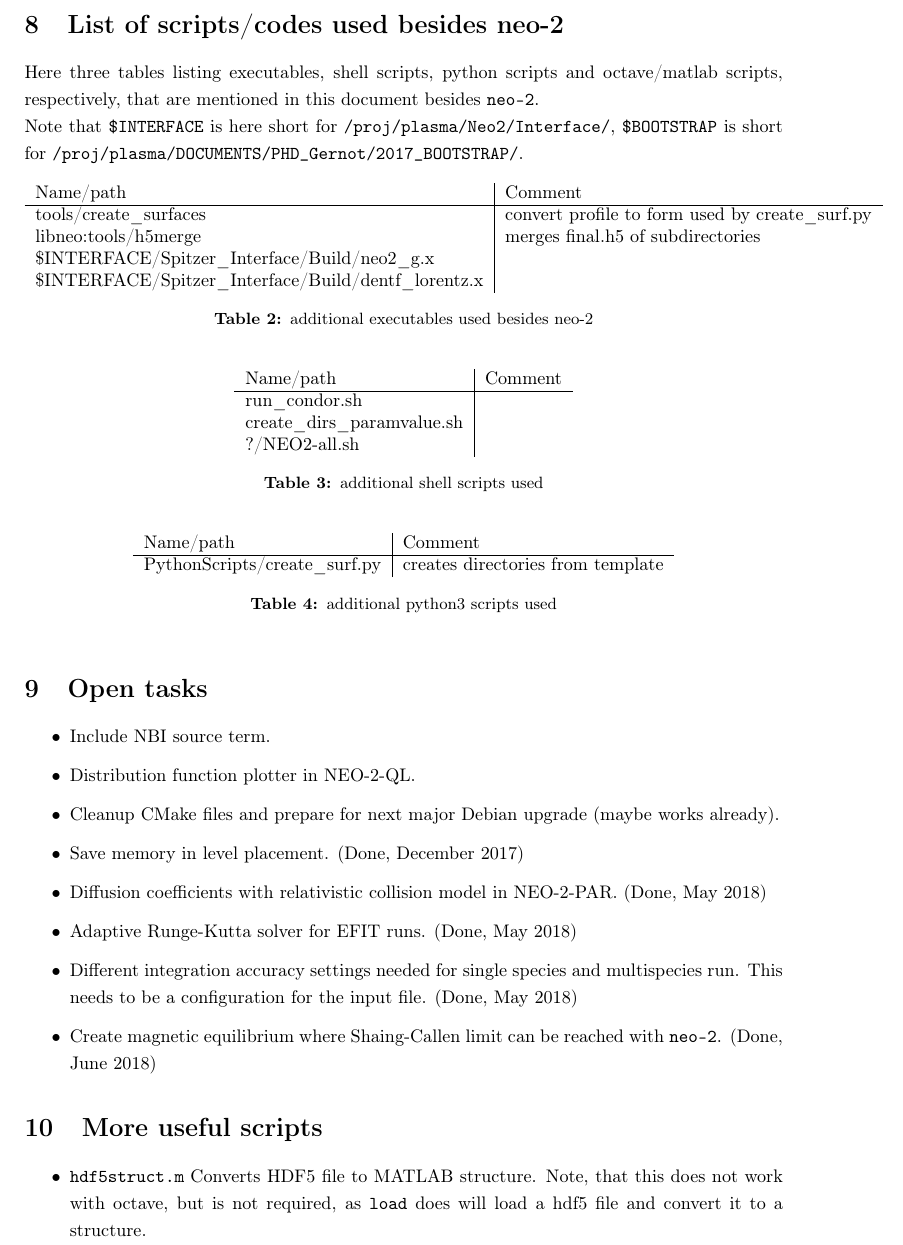
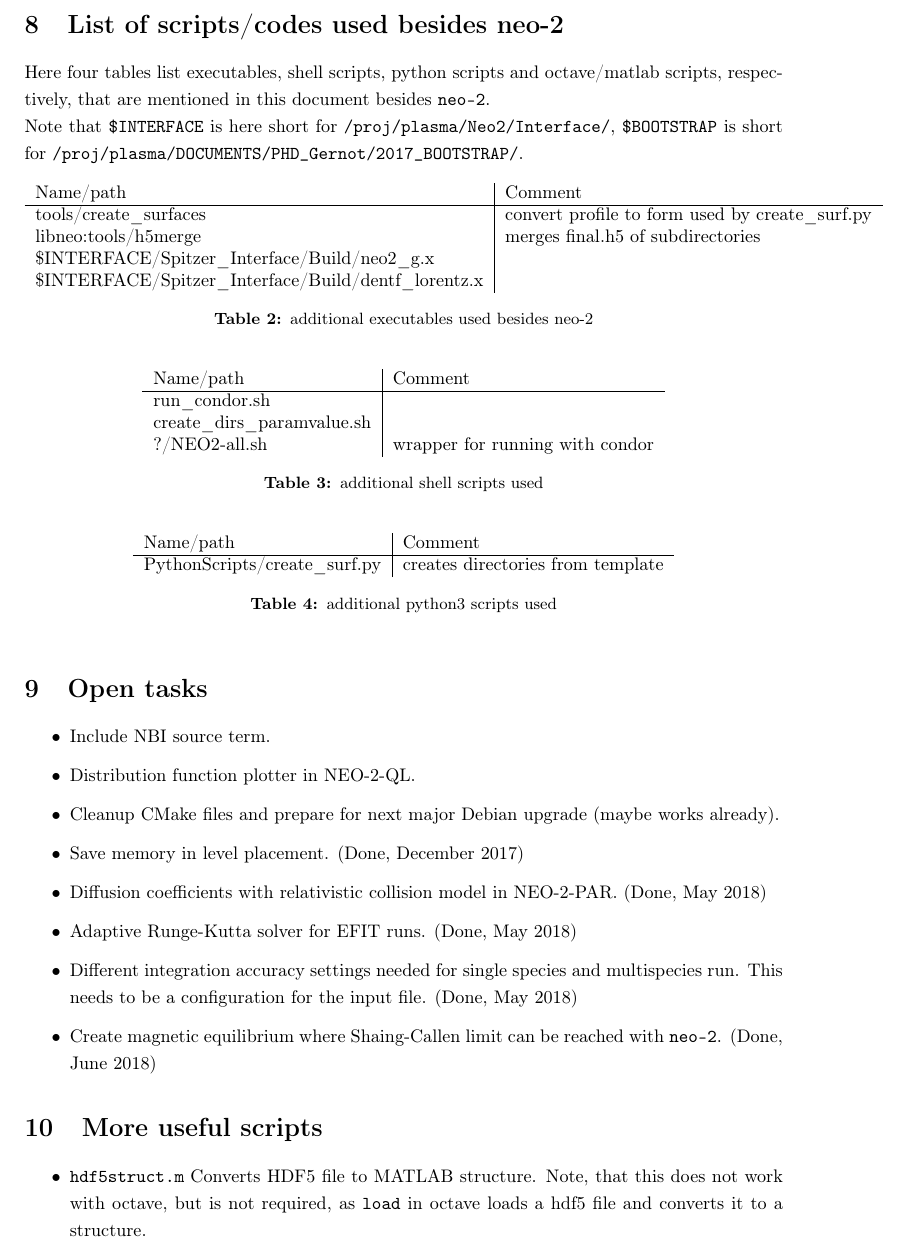
Before and after one commit to itpplasma/NEO-2, a LaTeX document (DOC/2018_DOCUMENTATION/2018_Documentation.tex): part of page 14 of 15, cut so that both start at the same text. Compiled offline with pdfLaTeX.

Commit message:
Some minor updates/fixes.

```diff
--- a/DOC/2018_DOCUMENTATION/2018_Documentation.tex
+++ b/DOC/2018_DOCUMENTATION/2018_Documentation.tex
@@ -812,7 +812,7 @@ field module along the field line with level distribution.
 % ----------------------------------------------------------------------
 % ----------------------------------------------------------------------
 \section{List of scripts/codes used besides neo-2}
-Here three tables listing executables, shell scripts, python scripts and octave/matlab scripts,
+Here four tables list executables, shell scripts, python scripts and octave/matlab scripts,
 respectively, that are mentioned in this document besides \vv{neo-2}.
 
 Note that \vv{$INTERFACE} is here short for \vv{/proj/plasma/Neo2/Interface/},
@@ -837,7 +837,7 @@ libneo:tools/h5merge & merges final.h5 of subdirectories \\
 Name/path   & Comment \\ \hline
 run\_condor.sh & \\
 create\_dirs\_paramvalue.sh & \\
-?/NEO2-all.sh &
+?/NEO2-all.sh & wrapper for running with condor
 \end{tabular}
 \caption{additional shell scripts used}
 \label{tab:additionalshellscripts}
@@ -895,7 +895,7 @@ plot\_levels\_pgf.m &
 \begin{itemize}
  \item \vv{hdf5struct.m} Converts HDF5 file to MATLAB structure. Note,
  that this does not work with octave, but is not required, as \vv{load}
- does will load a hdf5 file and convert it to a structure.
+ in octave loads a hdf5 file and converts it to a structure.
  \item \vv{plot_g_xfix.m} Plots the distribution function for fixed
  velocity module.
  \item \vv{plot_g_lamfix.m} Plots the distribution function for fixed
```
Also changed, not shown: DOC/2018_DOCUMENTATION/2018_Documentation.tex (2 more changed lines).
